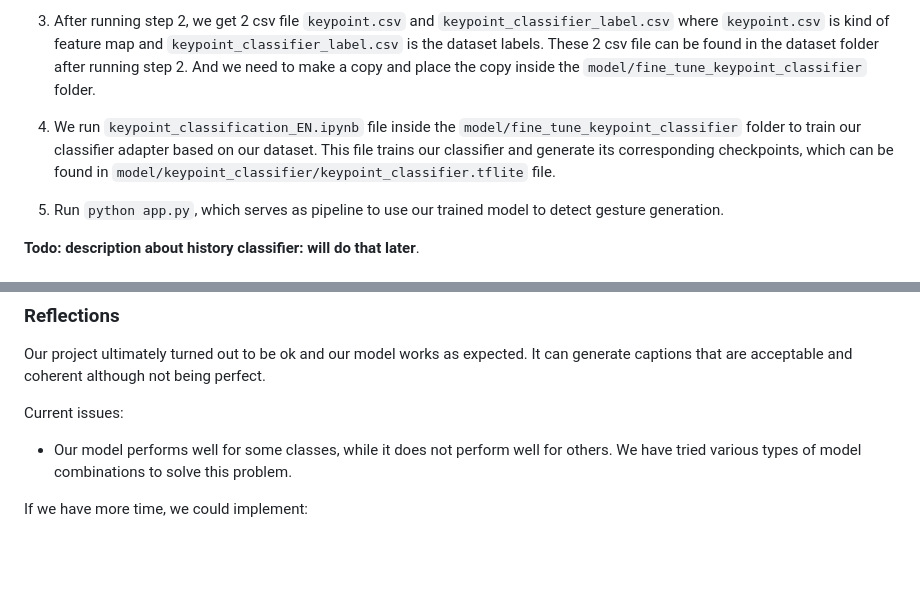
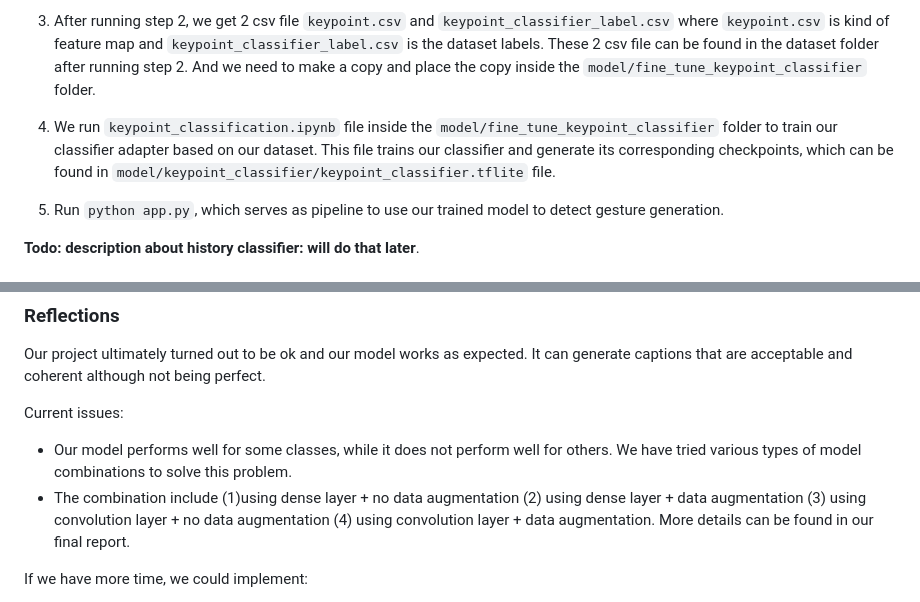
Before and after one commit to lebretou/Gesture-Nauts, a Markdown page: README.md, 2 parts joined by grey strips. GitHub-like rendering; blank space fills up the shorter version.

```diff
--- a/README.md
+++ b/README.md
@@ -168,7 +168,7 @@ There might be some differences between Mac and Windows for `TensorFlow` package
 
 3. After running step 2, we get 2 csv file `keypoint.csv` and `keypoint_classifier_label.csv` where `keypoint.csv` is kind of feature map and `keypoint_classifier_label.csv` is the dataset labels. These 2 csv file can be found in the dataset folder after running step 2. And we need to make a copy and place the copy inside the `model/fine_tune_keypoint_classifier` folder.
 
-4. We run `keypoint_classification_EN.ipynb` file inside the `model/fine_tune_keypoint_classifier` folder to train our classifier adapter based on our dataset. This file trains our classifier and generate its corresponding checkpoints, which can be found in `model/keypoint_classifier/keypoint_classifier.tflite` file.
+4. We run `keypoint_classification.ipynb` file inside the `model/fine_tune_keypoint_classifier` folder to train our classifier adapter based on our dataset. This file trains our classifier and generate its corresponding checkpoints, which can be found in `model/keypoint_classifier/keypoint_classifier.tflite` file.
 
 5. Run `python app.py`, which serves as pipeline to use our trained model to detect gesture generation.
 
@@ -215,6 +215,7 @@ Our project ultimately turned out to be ok and our model works as expected. It c
 Current issues:
 
 - Our model performs well for some classes, while it does not perform well for others. We have tried various types of model combinations to solve this problem.
+- The combination include (1)using dense layer + no data augmentation (2) using dense layer + data augmentation (3) using convolution layer + no data augmentation (4) using convolution layer + data augmentation. More details can be found in our final report.
 
 If we have more time, we could implement:
 
```
